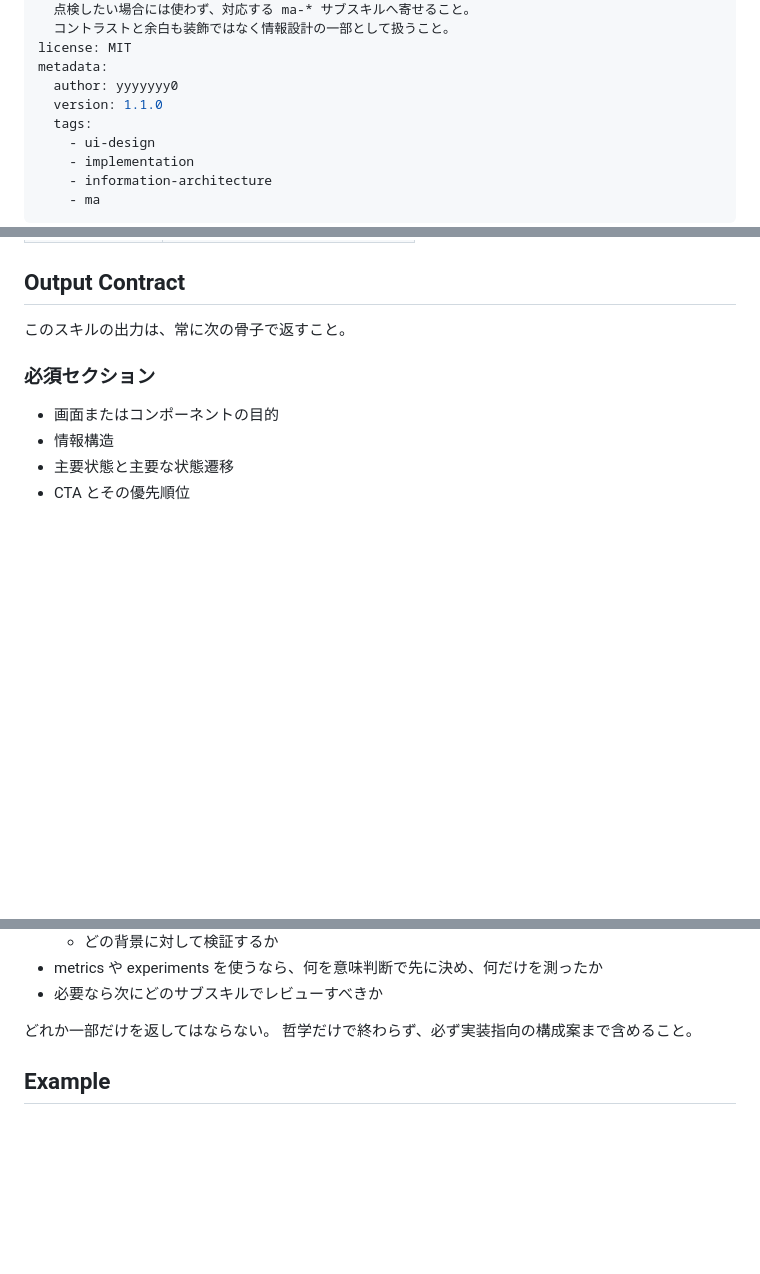
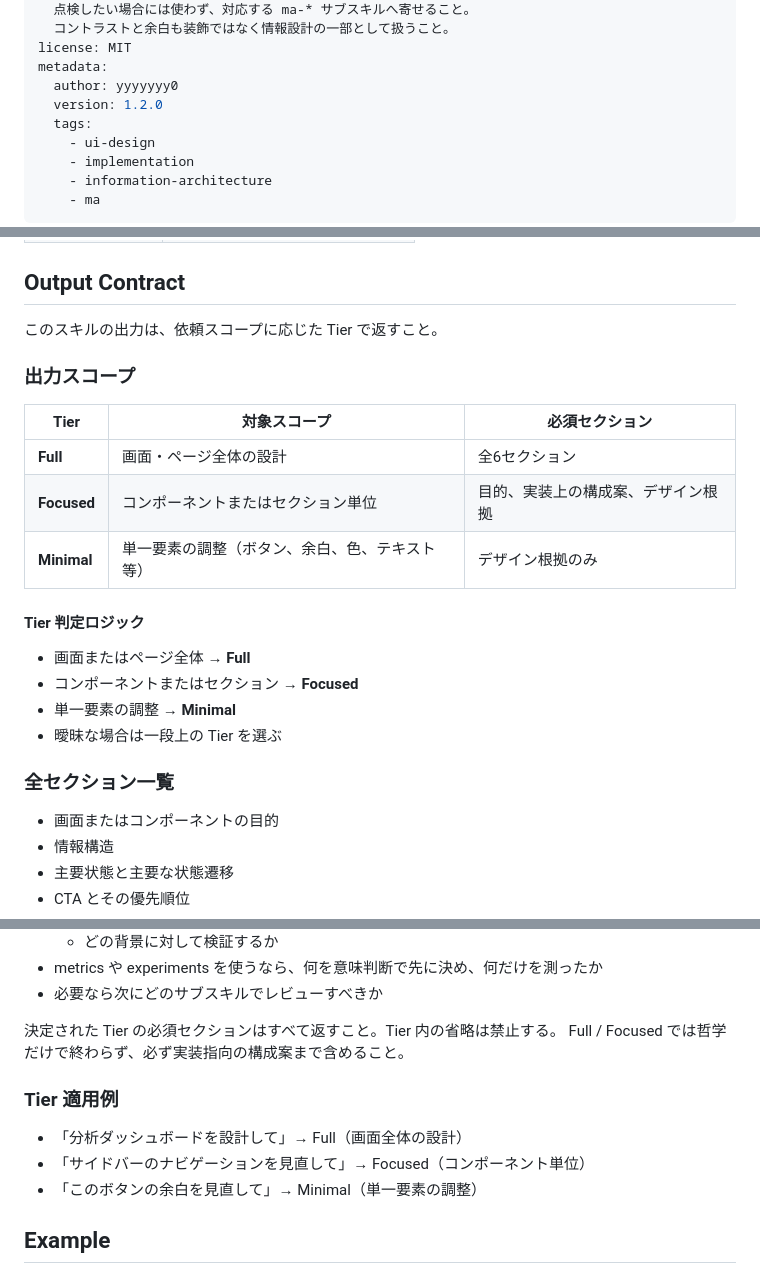
Before and after one commit to yyyyyyy0/ma-skills, a Markdown page: skills/ma/SKILL.md, 3 parts joined by grey strips. Drawn GitHub-style; blank space fills up the shorter version.

Commit message:
feat: add output tier scaling for lightweight requests
Output Contract に Full / Focused / Minimal の3段階 Tier を導入し、
軽量依頼（単一要素の余白調整等）で全6セクション出力を強制しないようにする。

Closes #10

```diff
--- a/skills/ma/SKILL.md
+++ b/skills/ma/SKILL.md
@@ -12,7 +12,7 @@ description: >
 license: MIT
 metadata:
   author: yyyyyyy0
-  version: 1.1.0
+  version: 1.2.0
   tags:
     - ui-design
     - implementation
@@ -130,9 +130,24 @@ Meaning is designed before it is measured.
 
 ## Output Contract
 
-このスキルの出力は、常に次の骨子で返すこと。
+このスキルの出力は、依頼スコープに応じた Tier で返すこと。
 
-### 必須セクション
+### 出力スコープ
+
+| Tier | 対象スコープ | 必須セクション |
+|------|-------------|---------------|
+| **Full** | 画面・ページ全体の設計 | 全6セクション |
+| **Focused** | コンポーネントまたはセクション単位 | 目的、実装上の構成案、デザイン根拠 |
+| **Minimal** | 単一要素の調整（ボタン、余白、色、テキスト等） | デザイン根拠のみ |
+
+#### Tier 判定ロジック
+
+- 画面またはページ全体 → **Full**
+- コンポーネントまたはセクション → **Focused**
+- 単一要素の調整 → **Minimal**
+- 曖昧な場合は一段上の Tier を選ぶ
+
+### 全セクション一覧
 
 - 画面またはコンポーネントの目的
 - 情報構造
@@ -159,8 +174,14 @@ Meaning is designed before it is measured.
 - metrics や experiments を使うなら、何を意味判断で先に決め、何だけを測ったか
 - 必要なら次にどのサブスキルでレビューすべきか
 
-どれか一部だけを返してはならない。
-哲学だけで終わらず、必ず実装指向の構成案まで含めること。
+決定された Tier の必須セクションはすべて返すこと。Tier 内の省略は禁止する。
+Full / Focused では哲学だけで終わらず、必ず実装指向の構成案まで含めること。
+
+### Tier 適用例
+
+- 「分析ダッシュボードを設計して」→ Full（画面全体の設計）
+- 「サイドバーのナビゲーションを見直して」→ Focused（コンポーネント単位）
+- 「このボタンの余白を見直して」→ Minimal（単一要素の調整）
 
 ## Example
 
```
